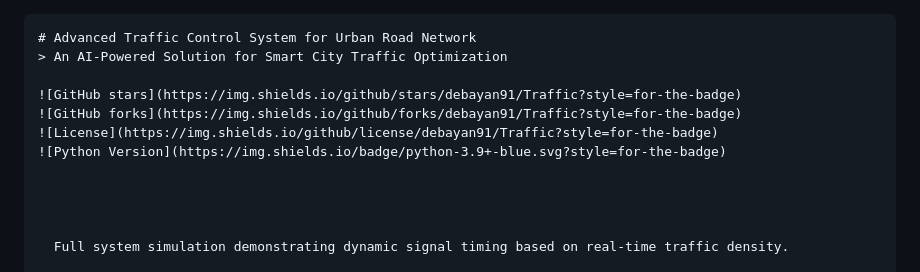
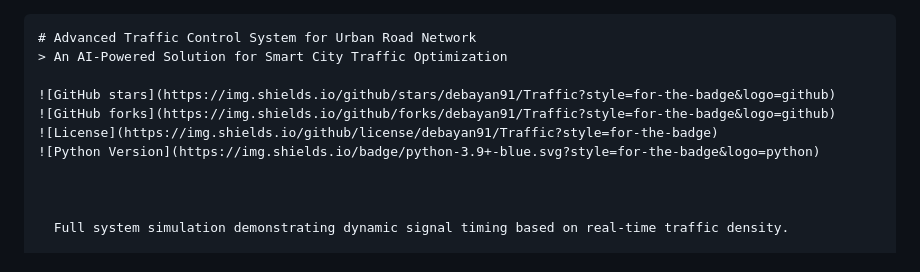
Before and after one commit to debayan91/Traffic-Project, a Markdown page: README.md, the part around the change. Drawn GitHub-style.

```diff
--- a/README.md
+++ b/README.md
@@ -4,11 +4,10 @@
 # Advanced Traffic Control System for Urban Road Network
 > An AI-Powered Solution for Smart City Traffic Optimization
 
-![GitHub stars](https://img.shields.io/github/stars/debayan91/Traffic?style=for-the-badge)
-![GitHub forks](https://img.shields.io/github/forks/debayan91/Traffic?style=for-the-badge)
+![GitHub stars](https://img.shields.io/github/stars/debayan91/Traffic?style=for-the-badge&logo=github)
+![GitHub forks](https://img.shields.io/github/forks/debayan91/Traffic?style=for-the-badge&logo=github)
 ![License](https://img.shields.io/github/license/debayan91/Traffic?style=for-the-badge)
-![Python Version](https://img.shields.io/badge/python-3.9+-blue.svg?style=for-the-badge)
-
+![Python Version](https://img.shields.io/badge/python-3.9+-blue.svg?style=for-the-badge&logo=python)
 
 
 
```
